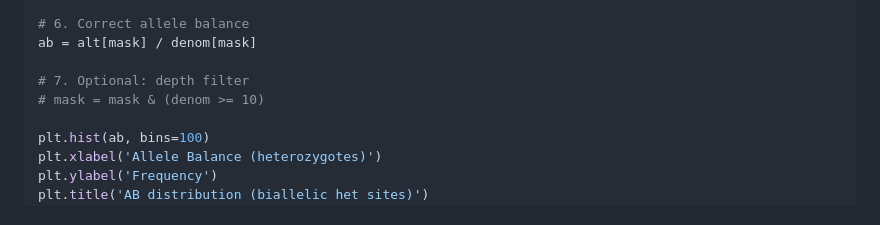
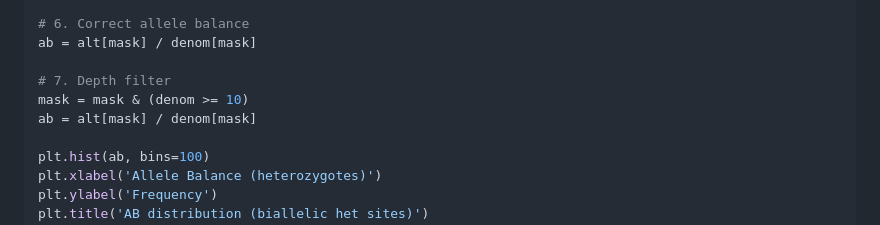
Before and after one commit to rimjhimroy/Evolutionary-Genomics-UNIFR-2026-SBL.20034, a Markdown page: practical1/README_Practical1.md, the part around the change. Drawn GitHub-style.

Commit message:
Initial commit

```diff
--- a/practical1/README_Practical1.md
+++ b/practical1/README_Practical1.md
@@ -625,8 +625,9 @@ mask = het & (denom > 0)
 # 6. Correct allele balance
 ab = alt[mask] / denom[mask]
 
-# 7. Optional: depth filter
-# mask = mask & (denom >= 10)
+# 7. Depth filter
+mask = mask & (denom >= 10)
+ab = alt[mask] / denom[mask]
 
 plt.hist(ab, bins=100)
 plt.xlabel('Allele Balance (heterozygotes)')
```
